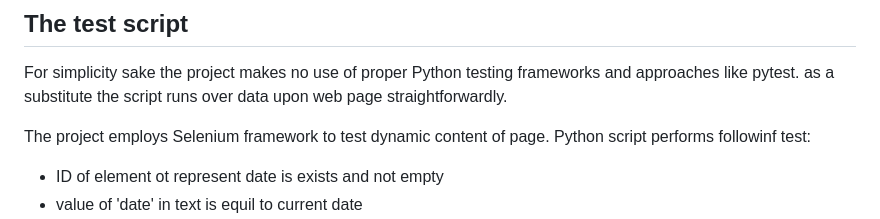
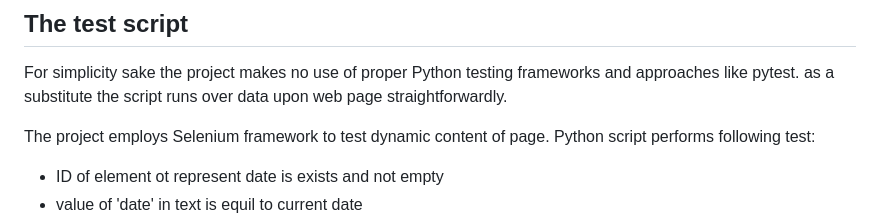
Before and after one commit to vbronfman/decoya-challenge, a Markdown page: README.md, the part around one of its changes. GitHub-like rendering.

```diff
--- a/README.md
+++ b/README.md
@@ -54,7 +54,7 @@ Init container populates name of the pod into file of well-known location: __/va
 For simplicity sake the project makes no use of proper Python testing frameworks and approaches like pytest. as a substitute the script runs  over data upon web page straightforwardly.
 
 The project employs Selenium framework to test dynamic content of page.
-Python script performs followinf test:
+Python script performs following test:
 
   - ID of element ot represent date is exists and not empty
   - value of 'date' in text is equil to current date
```
Also changed, not shown: other parts of README.md (+12 -2 lines).
